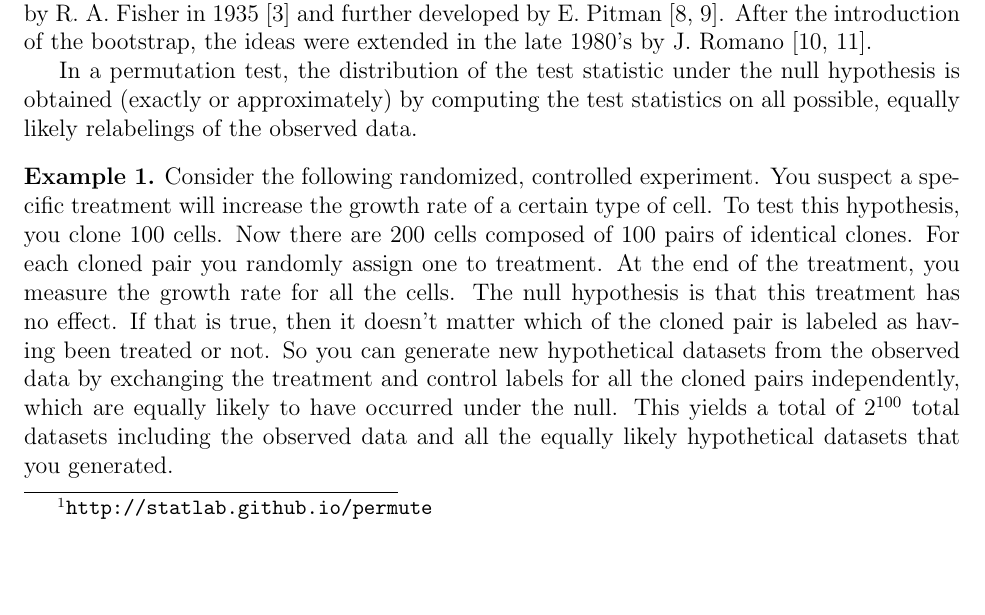
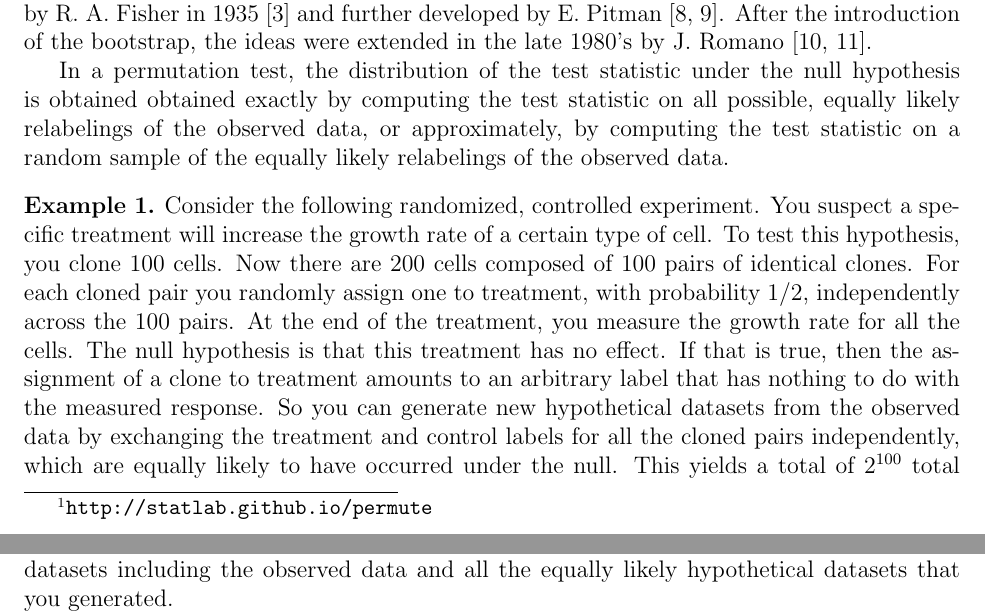
Before and after one commit to jarrodmillman/biostat-ma-thesis, a LaTeX thesis (thesis.tex, which reads chap1.tex): part of page 5 of 15 before the commit and two parts of pages 5 and 6 of 15 after it, the two joined at a grey line, cut so that both start at the same text, the shorter picture padded with empty space. Compiled offline with pdfLaTeX.

Commit message:
pbs feedback

```diff
--- a/chap1.tex
+++ b/chap1.tex
@@ -18,8 +18,10 @@ After the introduction of the bootstrap, the ideas were extended in the late
 1980's by J. Romano \cite{romano1988bootstrap, romano1989bootstrap}.
 
 In a permutation test, the distribution of the test statistic under the null
-hypothesis is obtained (exactly or approximately) by computing the test
-statistics on all possible, equally likely relabelings of the observed data.
+hypothesis is obtained obtained exactly by computing the test statistic on all
+possible, equally likely relabelings of the observed data, or approximately, by
+computing the test statistic on a random sample of the equally likely
+relabelings of the observed data.
 
 %For example, imagine you observe 10 coin tosses (e.g., HTTHTHTTTT). Assume
 %each trial is independent and identically distributed and let the
@@ -30,18 +32,19 @@ statistics on all possible, equally likely relabelings of the observed data.
 %1, 2, ..., or 10 Hs in 10 tosses.
 
 \begin{example}[label=exa:cont] Consider the following randomized, controlled
-experiment.  You suspect a specific treatment will increase the growth
-rate of a certain type of cell.  To test this hypothesis, you clone 100 cells.
-Now there are 200 cells composed of 100 pairs of identical clones.  For each
-cloned pair you randomly assign one to treatment.  At the end of the treatment,
-you measure the growth rate for all the cells.  The null hypothesis is that
-this treatment has no effect. If that is true, then it doesn't matter which of
-the cloned pair is labeled as having been treated or not.  So you can generate
-new hypothetical datasets from the observed data by exchanging the treatment
-and control labels for all the cloned pairs independently, which are equally
-likely to have occurred under the null.  This yields a total of $2^{100}$ total
-datasets including the observed data and all the equally likely hypothetical
-datasets that you generated.
+experiment.  You suspect a specific treatment will increase the growth rate of
+a certain type of cell.  To test this hypothesis, you clone 100 cells. Now
+there are 200 cells composed of 100 pairs of identical clones. For each cloned
+pair you randomly assign one to treatment, with probability 1/2, independently
+across the 100 pairs.  At the end of the treatment, you measure the growth rate
+for all the cells.  The null hypothesis is that this treatment has no effect.
+If that is true, then the assignment of a clone to treatment amounts to an
+arbitrary label that has nothing to do with the measured response.  So you can
+generate new hypothetical datasets from the observed data by exchanging the
+treatment and control labels for all the cloned pairs independently, which are
+equally likely to have occurred under the null.  This yields a total of
+$2^{100}$ total datasets including the observed data and all the equally likely
+hypothetical datasets that you generated.
 
 Using a standard parametric approach, you might be interested in using either a
 two-sample or a one-sample student $t$-test.  If you use the two-sample student
```
